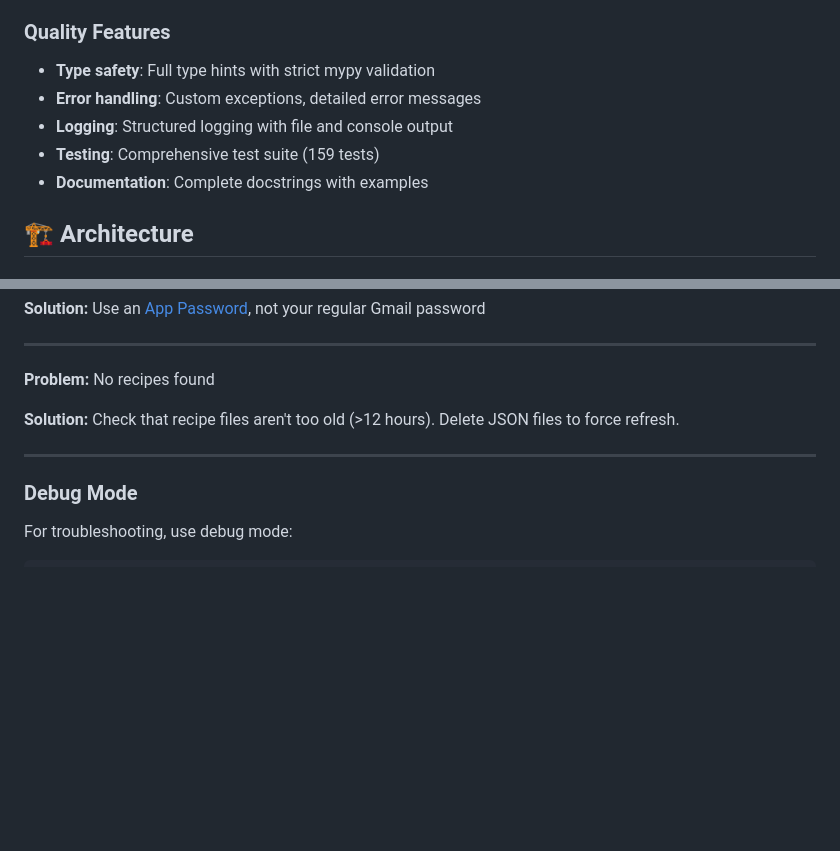
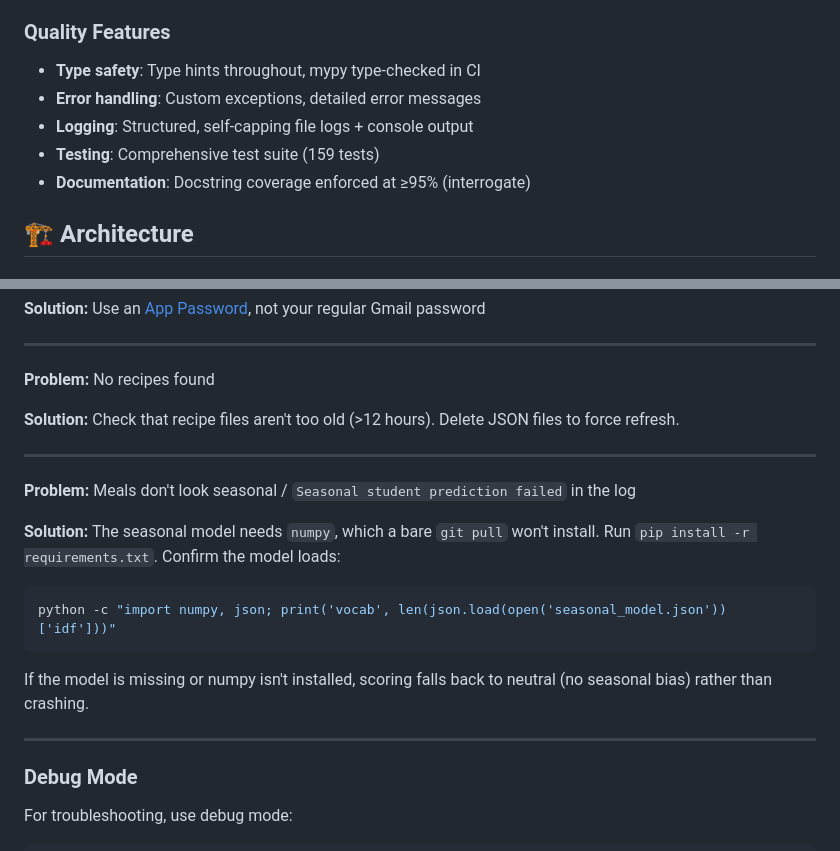
Before and after one commit to wassupluke/recipe-emailer, a Markdown page: README.md, 2 parts joined by grey strips. Drawn GitHub-style; blank space fills up the shorter version.

````diff
--- a/README.md
+++ b/README.md
@@ -87,11 +113,11 @@ Adjust the path to wherever you cloned the repo.
 
 ### Quality Features
 
-- **Type safety**: Full type hints with strict mypy validation
+- **Type safety**: Type hints throughout, mypy type-checked in CI
 - **Error handling**: Custom exceptions, detailed error messages
-- **Logging**: Structured logging with file and console output
+- **Logging**: Structured, self-capping file logs + console output
 - **Testing**: Comprehensive test suite (159 tests)
-- **Documentation**: Complete docstrings with examples
+- **Documentation**: Docstring coverage enforced at ≥95% (interrogate)
 
 ## 🏗️ Architecture
 
@@ -309,6 +364,18 @@ pip install -r requirements.txt
 
 ---
 
+**Problem:** Meals don't look seasonal / `Seasonal student prediction failed` in the log
+
+**Solution:** The seasonal model needs `numpy`, which a bare `git pull` won't
+install. Run `pip install -r requirements.txt`. Confirm the model loads:
+```bash
+python -c "import numpy, json; print('vocab', len(json.load(open('seasonal_model.json'))['idf']))"
+```
+If the model is missing or numpy isn't installed, scoring falls back to neutral
+(no seasonal bias) rather than crashing.
+
+---
+
 ### Debug Mode
 
 For troubleshooting, use debug mode:
````
Also changed, not shown: other parts of README.md (+96 -29 lines).
